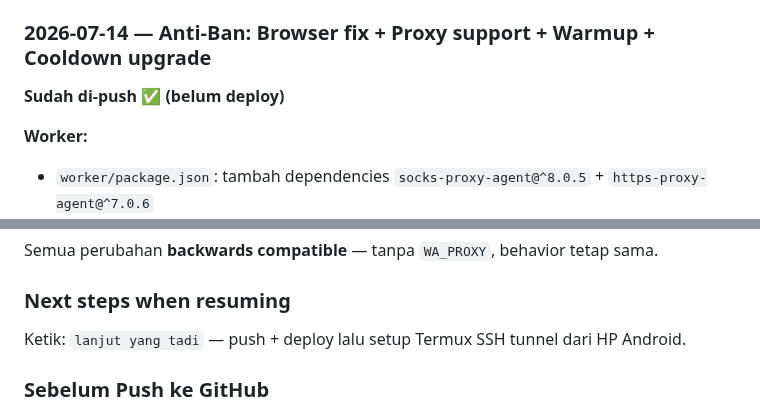
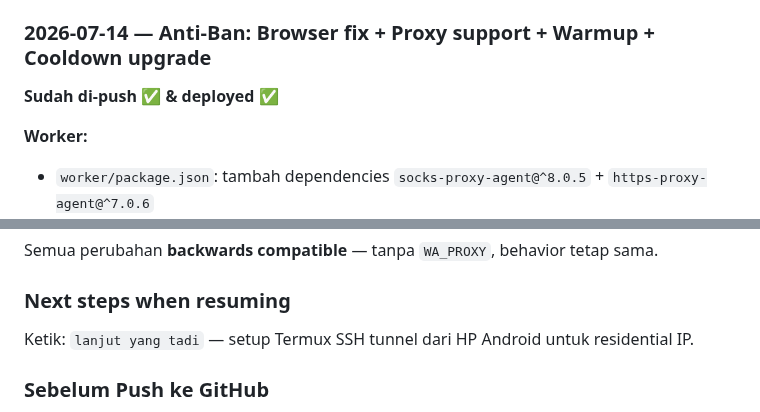
Before and after one commit to addinyas/fif-broadcast, a Markdown page: AGENTS.md, 2 parts joined by grey strips. GitHub-like rendering.

Commit message:
chore: AGENTS.md update anti-ban deployed status

```diff
--- a/AGENTS.md
+++ b/AGENTS.md
@@ -929,7 +929,7 @@ Ketik: `lanjut yang tadi`
 
 ### 2026-07-14 — Anti-Ban: Browser fix + Proxy support + Warmup + Cooldown upgrade
 
-**Sudah di-push ✅ (belum deploy)**
+**Sudah di-push ✅ & deployed ✅**
 
 **Worker:**
 - `worker/package.json`: tambah dependencies `socks-proxy-agent@^8.0.5` + `https-proxy-agent@^7.0.6`
@@ -1136,7 +1136,7 @@ WA_PROXY=socks5://127.0.0.1:1080
 Semua perubahan **backwards compatible** — tanpa `WA_PROXY`, behavior tetap sama.
 
 ### Next steps when resuming
-Ketik: `lanjut yang tadi` — push + deploy lalu setup Termux SSH tunnel dari HP Android.
+Ketik: `lanjut yang tadi` — setup Termux SSH tunnel dari HP Android untuk residential IP.
 
 ### Sebelum Push ke GitHub
 1. Cek status: `git status` dan `git diff`
```
